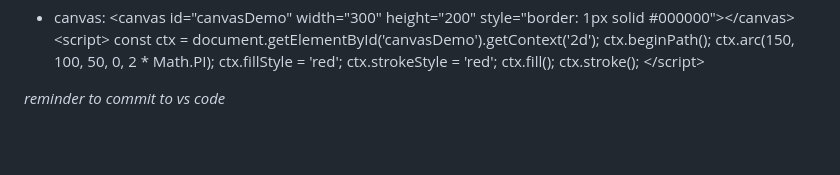
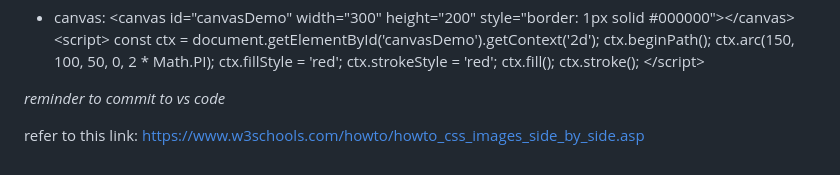
Before and after one commit to myriambyu/startup, a Markdown page: notes.md, the part around the change. Drawn GitHub-style; blank space fills up the shorter version.

```diff
--- a/notes.md
+++ b/notes.md
@@ -141,3 +141,5 @@ ls -l | grep ' Nov ' | wc -l
 \</script>
 
 *reminder to commit to vs code*
+
+refer to this link: https://www.w3schools.com/howto/howto_css_images_side_by_side.asp
```
